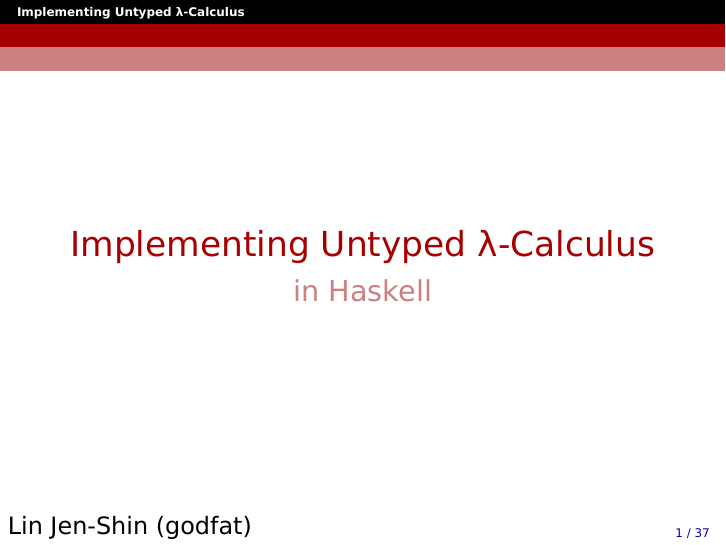
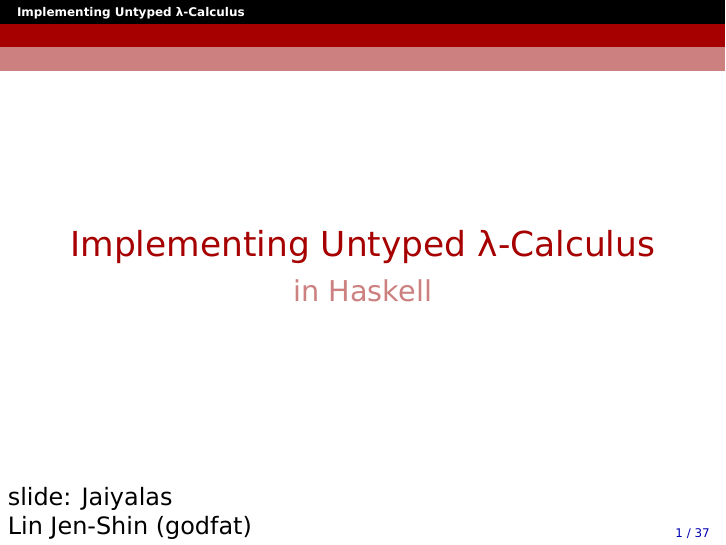
Before and after one commit to godfat/godfat.org-rc, LaTeX slides (slide/src/2012-05-08-lambda-calculus/main.tex): page 1 of 59. Compiled offline with XeLaTeX; a missing font is replaced by an installed copy or a similar font.

Commit message:
add slide author

```diff
--- a/slide/src/2012-05-08-lambda-calculus/main.tex
+++ b/slide/src/2012-05-08-lambda-calculus/main.tex
@@ -31,7 +31,7 @@
 \title{Implementing Untyped λ-Calculus}
 \subtitle{in Haskell}
 
-\author{Lin Jen-Shin (godfat)}
+\author{slide: Jaiyalas \\ Lin Jen-Shin (godfat)}
 \date{2012-05-08}
 
 %% =============
```
